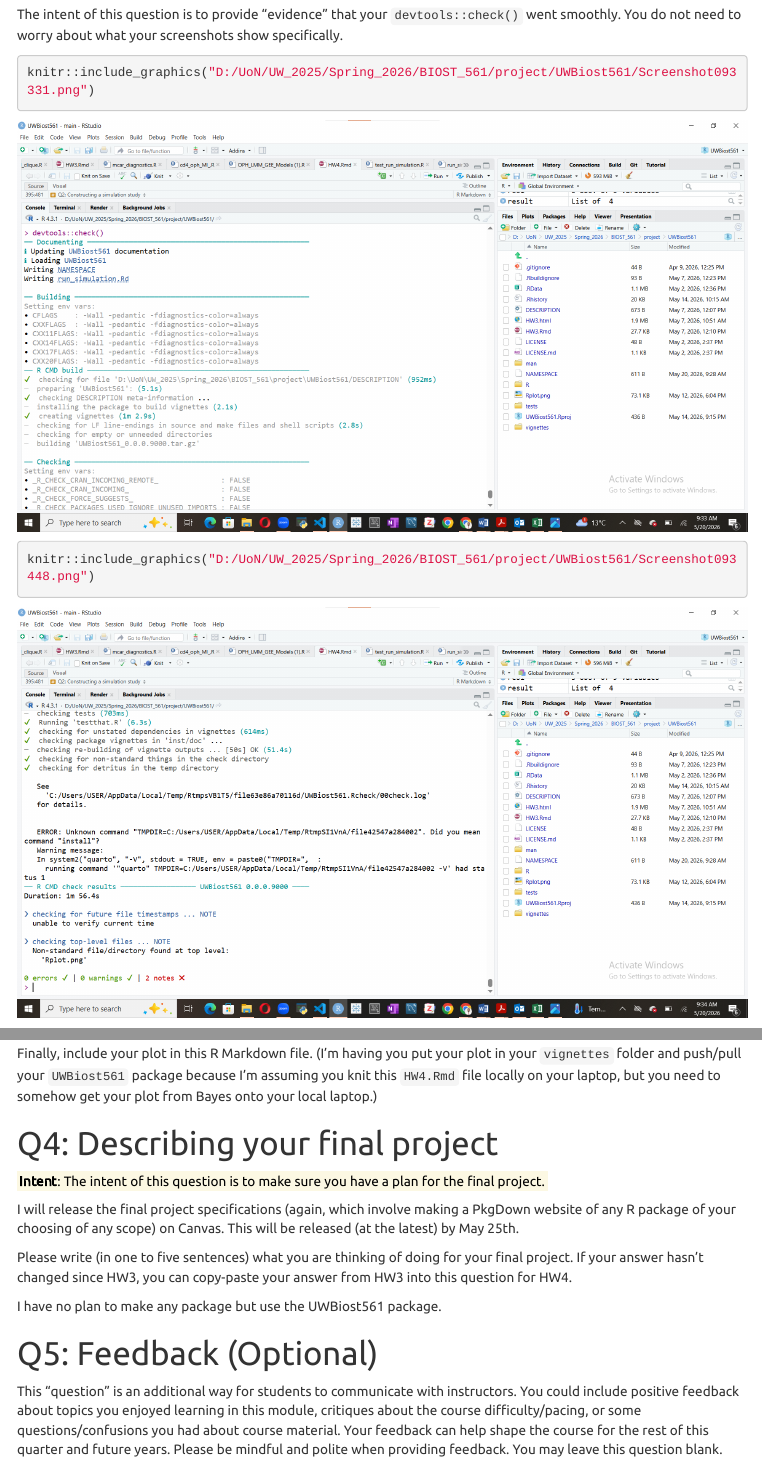
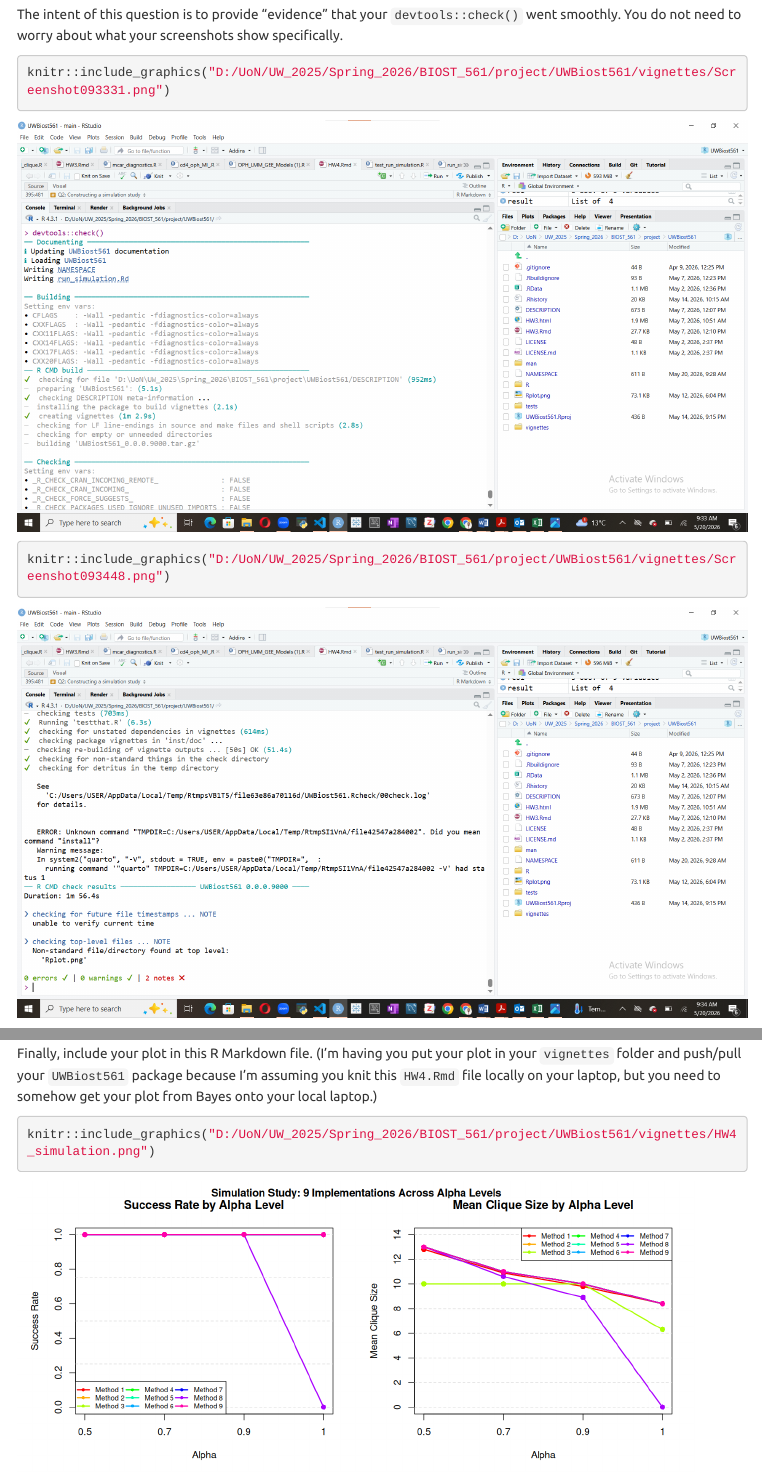
Before and after one commit to Kevin-M-Simiyu/UWBiost561, an R Markdown document (vignettes/HW4.Rmd): the page in a window 1100 px wide, from 11170 px down, and a second part further down, joined at a grey line. Rendered offline with R 4.5, knitr and Pandoc, with nearby package versions; menus at the side of the page are left out.

Commit message:
fix HW4 submission files

````diff
--- a/vignettes/HW4.Rmd
+++ b/vignettes/HW4.Rmd
@@ -411,12 +411,12 @@ The intent of this question is to provide "evidence" that your `devtools::check(
 went smoothly. You do not need to worry about what your screenshots show specifically.
 
 ```{r}
-knitr::include_graphics("D:/UoN/UW_2025/Spring_2026/BIOST_561/project/UWBiost561/Screenshot093331.png")
+knitr::include_graphics("D:/UoN/UW_2025/Spring_2026/BIOST_561/project/UWBiost561/vignettes/Screenshot093331.png")
 
 ```
 
 ```{r}
-knitr::include_graphics("D:/UoN/UW_2025/Spring_2026/BIOST_561/project/UWBiost561/Screenshot093448.png")
+knitr::include_graphics("D:/UoN/UW_2025/Spring_2026/BIOST_561/project/UWBiost561/vignettes/Screenshot093448.png")
 ```
 
 
@@ -468,6 +468,13 @@ in this R Markdown file.)</span>
 
 Finally, include your plot in this R Markdown file. (I'm having you put your plot in your `vignettes` folder and push/pull your `UWBiost561` package because I'm assuming you knit this `HW4.Rmd` file locally on your laptop, but you need to somehow get your plot from Bayes onto your local laptop.)
 
+```{r}
+knitr::include_graphics("D:/UoN/UW_2025/Spring_2026/BIOST_561/project/UWBiost561/vignettes/HW4_simulation.png")
+```
+
+
+
+
 # Q4: Describing your final project
 
 <mark>**Intent**: The intent of this question is to make sure you have a plan for the final project.</mark>
````
Also changed, not shown: vignettes/HW4.html.
